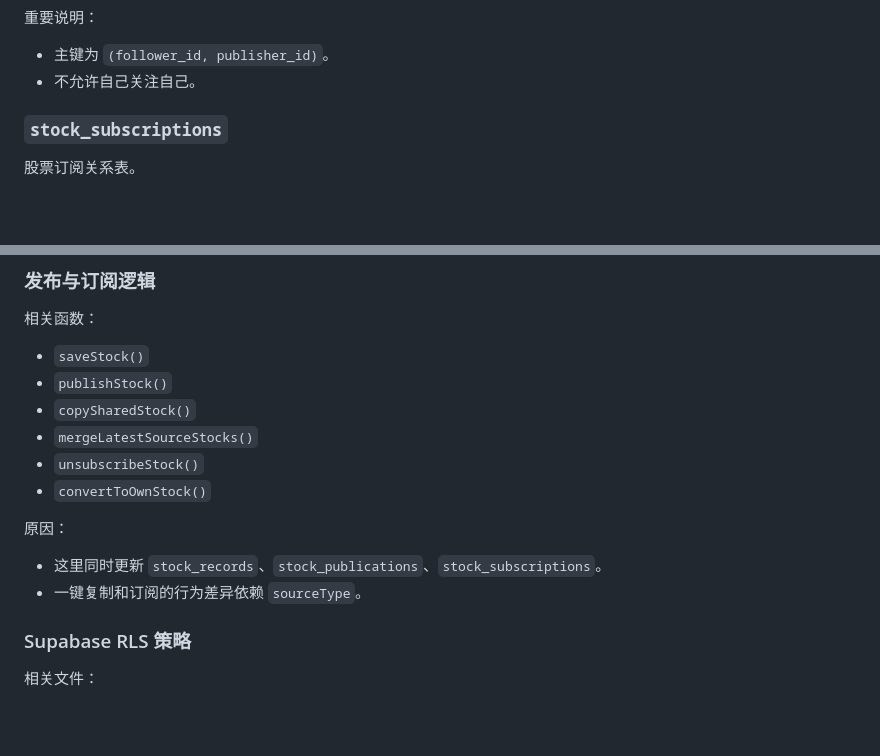
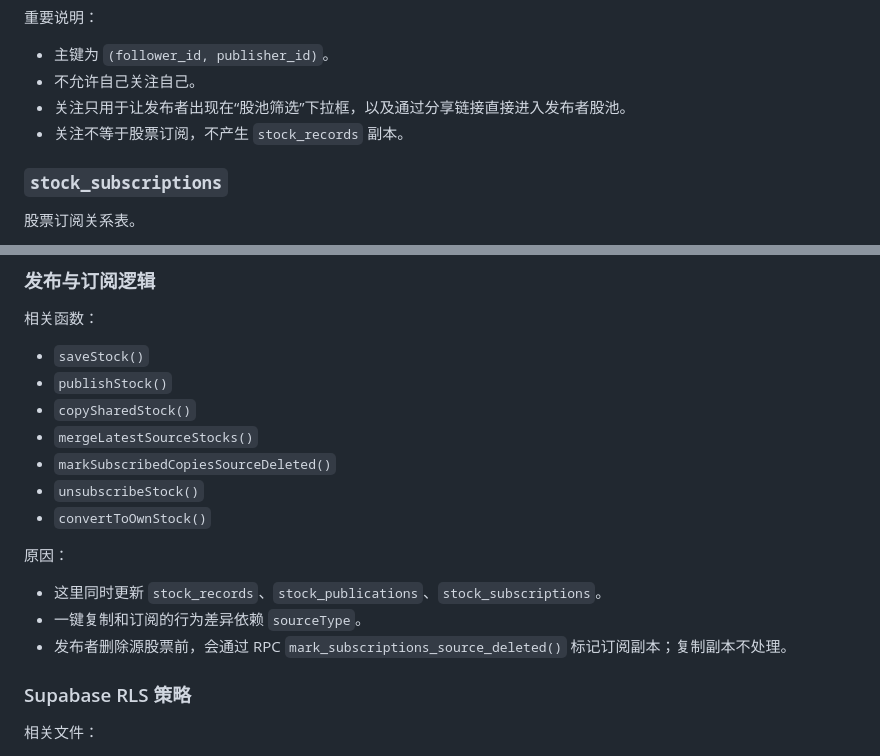
Before and after one commit to simonlichaooooo/stock-pool-codex, a Markdown page: docs/HANDOFF.md, 2 parts joined by grey strips. Drawn GitHub-style; blank space fills up the shorter version.

```diff
--- a/docs/HANDOFF.md
+++ b/docs/HANDOFF.md
@@ -259,6 +265,8 @@ Supabase
 
 - 主键为 `(follower_id, publisher_id)`。
 - 不允许自己关注自己。
+- 关注只用于让发布者出现在“股池筛选”下拉框，以及通过分享链接直接进入发布者股池。
+- 关注不等于股票订阅，不产生 `stock_records` 副本。
 
 ### `stock_subscriptions`
 
@@ -515,6 +527,7 @@ GitHub OAuth 配置：
 - `publishStock()`
 - `copySharedStock()`
 - `mergeLatestSourceStocks()`
+- `markSubscribedCopiesSourceDeleted()`
 - `unsubscribeStock()`
 - `convertToOwnStock()`
 
@@ -522,6 +535,7 @@ GitHub OAuth 配置：
 
 - 这里同时更新 `stock_records`、`stock_publications`、`stock_subscriptions`。
 - 一键复制和订阅的行为差异依赖 `sourceType`。
+- 发布者删除源股票前，会通过 RPC `mark_subscriptions_source_deleted()` 标记订阅副本；复制副本不处理。
 
 ### Supabase RLS 策略
 
```
Also changed, not shown: other parts of docs/HANDOFF.md (+11 -1 lines), docs/ARCHITECTURE.md (+29 -0 lines), docs/PRD.md (+7 -1 lines).
